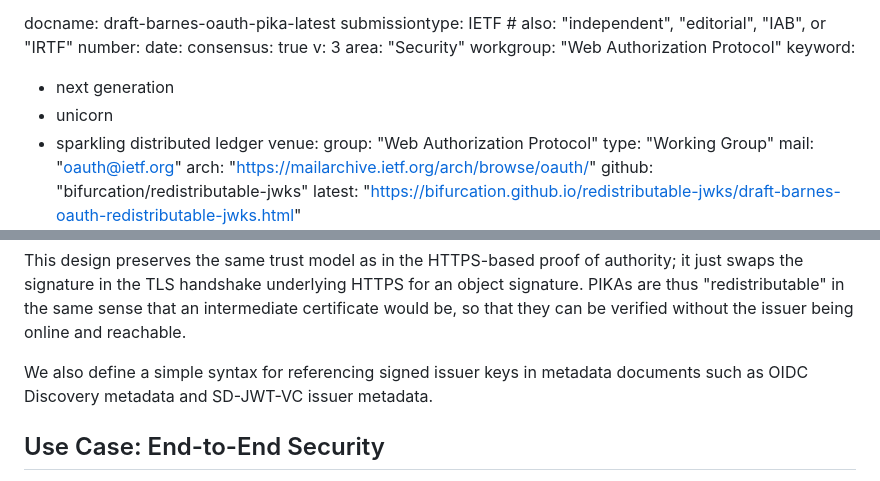
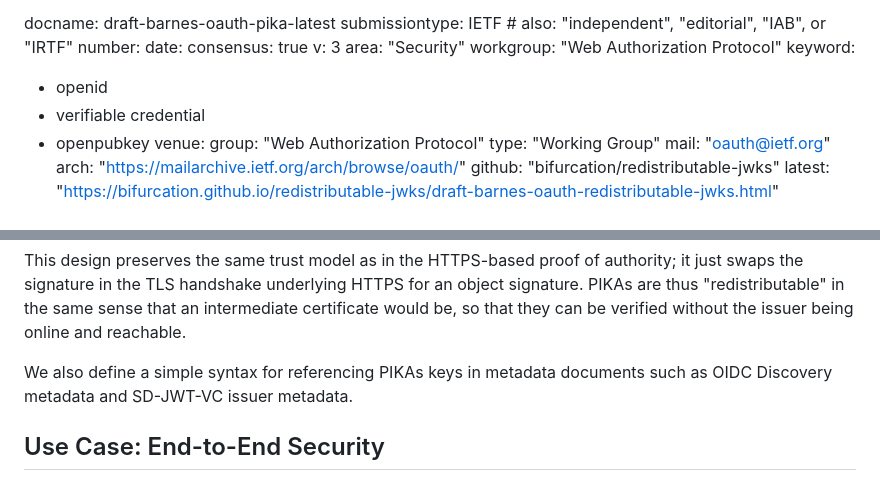
Before and after one commit to bifurcation/redistributable-jwks, a Markdown page: draft-barnes-oauth-pika.md, 2 parts joined by grey strips. Drawn GitHub-style.

```diff
--- a/draft-barnes-oauth-pika.md
+++ b/draft-barnes-oauth-pika.md
@@ -12,9 +12,9 @@ v: 3
 area: "Security"
 workgroup: "Web Authorization Protocol"
 keyword:
- - next generation
- - unicorn
- - sparkling distributed ledger
+ - openid
+ - verifiable credential
+ - openpubkey
 venue:
   group: "Web Authorization Protocol"
   type: "Working Group"
@@ -115,8 +115,8 @@ an object signature.  PIKAs are thus "redistributable" in the same
 sense that an intermediate certificate would be, so that they can be verified
 without the issuer being online and reachable.
 
-We also define a simple syntax for referencing signed issuer keys in metadata
-documents such as OIDC Discovery metadata and SD-JWT-VC issuer metadata.
+We also define a simple syntax for referencing PIKAs keys in metadata documents
+such as OIDC Discovery metadata and SD-JWT-VC issuer metadata.
 
 ## Use Case: End-to-End Security
 
```
Also changed, not shown: other parts of draft-barnes-oauth-pika.md (+32 -8 lines).
